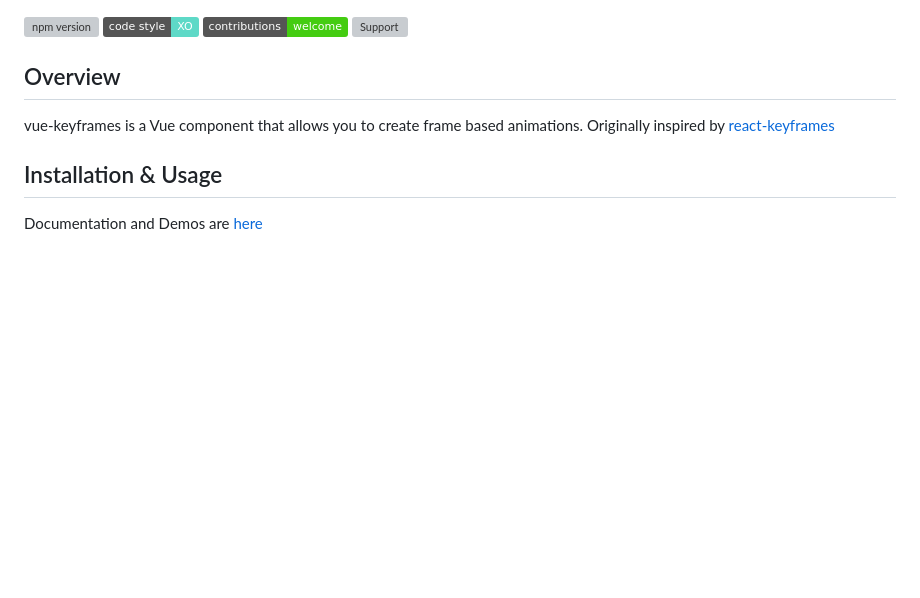
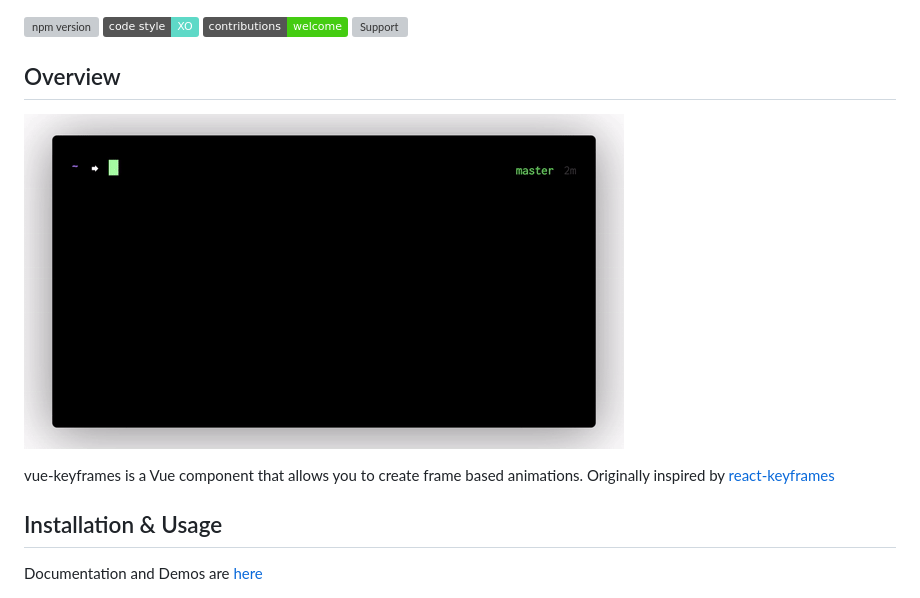
Before and after one commit to prevwong/vue-keyframes, a Markdown page: README.md, the part around the change. Rendered like a GitHub page; pictures changed too: animate.gif (added); badges without logos; blank space fills up the shorter version; grey boxes are pictures that could not be loaded.

Commit message:
:heart: Updated README

```diff
--- a/README.md
+++ b/README.md
@@ -20,6 +20,8 @@ Prev Wong	@prevwong 	imprev.co
 
 ## Overview
 
+![Demo](https://raw.githubusercontent.com/prevwong/vue-keyframes/master/animate.gif)
+
 vue-keyframes is a Vue component that allows you to create frame based animations. Originally inspired by [react-keyframes](https://github.com/zeit/react-keyframes)
 
 ## Installation & Usage
```
